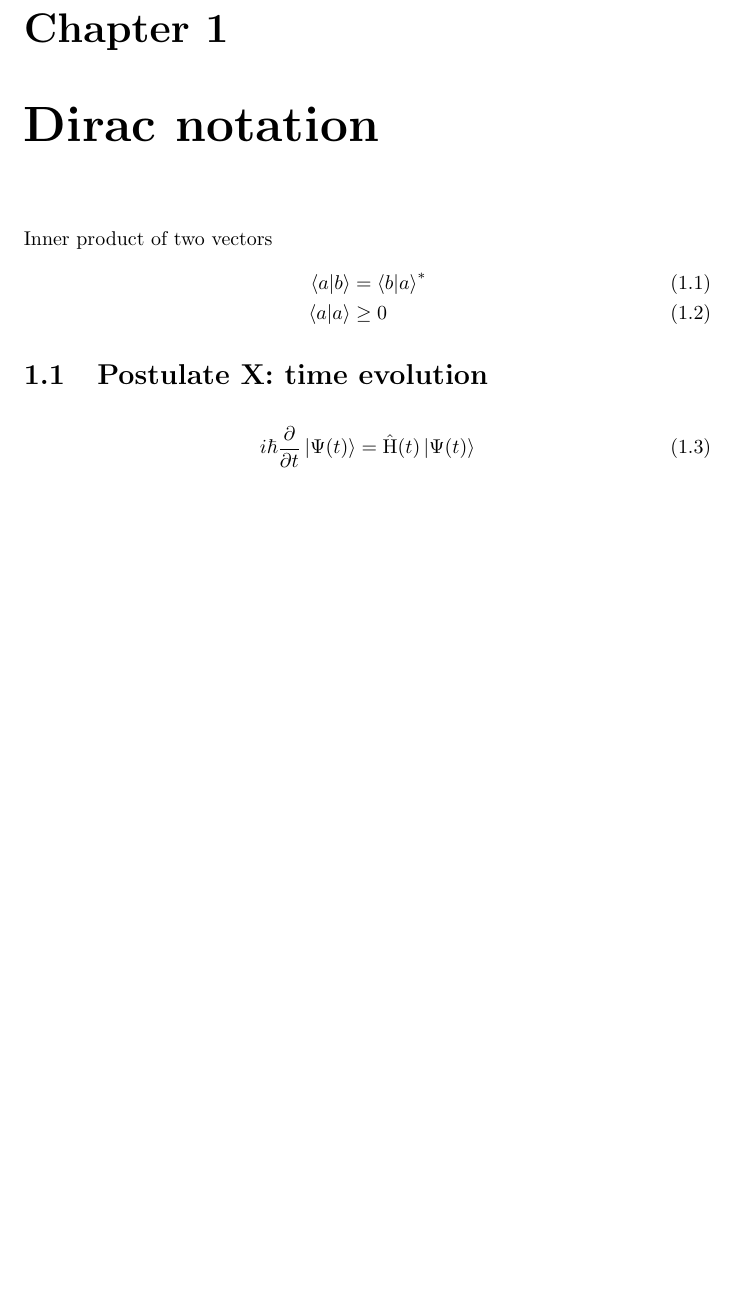
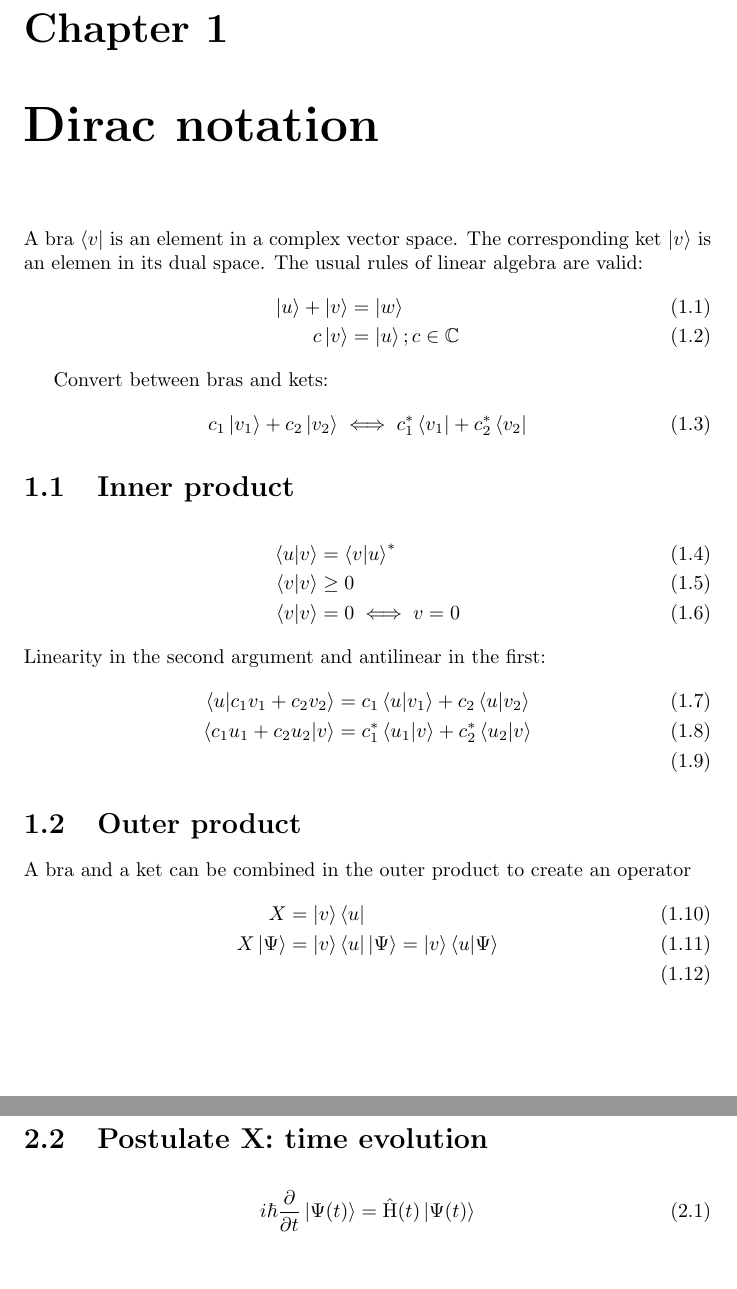
Before and after one commit to imix/quantum-mechanics, a LaTeX book (QM-Compact.tex): part of page 3 of 11 before the commit and two parts of pages 3 and 5 of 11 after it, the two joined at a grey line, cut so that both start at the same text, the shorter picture padded with empty space. Compiled offline with pdfLaTeX.

Commit message:
expanded Dirac notation

```diff
--- a/QM-Compact.tex
+++ b/QM-Compact.tex
@@ -36,17 +36,37 @@
 
 
 \chapter{Dirac notation}
-Inner product of two vectors
+A bra $\bra{v}$ is an element in a complex vector space. The corresponding ket $\ket{v}$ is an elemen in its dual space.
+The usual rules of linear algebra are valid:
 \begin{align}
-	\braket{a|b} & = \braket{b|a}^* \\
-	\braket{a|a} & \ge 0
+	\ket{u} + \ket{v} & = \ket{w} \\
+	c\ket{v} &= \ket{u}; c \in \mathbb{C}
 \end{align}
 
-\section{Postulate X: time evolution}
+Convert between bras and kets:
 \begin{align}
-	i\hbar \frac{ \partial } { \partial t } \ket{ \Psi(t) } = \opH(t)\ket{ \Psi(t) }
+	c_1 \ket{v_1} + c_2 \ket{v_2} \iff c_1^* \bra{v_1} + c_2^* \bra{v_2}
 \end{align}
 
+\section{Inner product}
+\begin{align}
+	\braket{u|v} & = \braket{v|u}^* \\
+	\braket{v|v} & \ge 0 \\
+	\braket{v|v} &= 0 \iff v = 0
+\end{align}
+Linearity in the second argument and antilinear in the first:
+\begin{align}
+	\braket{u|c_1 v_1 + c_2 v_2} & = c_1\braket{u|v_1} + c_2\braket{u|v_2} \\
+	\braket{c_1 u_1 + c_2 u_2|v} & = c_1^*\braket{u_1|v} + c_2^*\braket{u_2|v} \\
+\end{align}
+
+\section{Outer product}
+A bra and a ket can be combined in the outer product to create an operator
+\textbf{\begin{align}
+	X &= \ket{v}\bra{u} \\
+	X\ket{\Psi} &= \ket{v}\bra{u}\ket{\Psi} = \ket{v}\braket{u|\Psi}  \\
+\end{align}
+}
 
 \chapter{Postulates}
 \section{Postulate 1: state}
@@ -54,6 +74,13 @@ Inner product of two vectors
 \begin{post}
 	The state of a physical system is described by a state vector that belongs to a complex vector space V, called the state space of the system.
 \end{post}
+
+
+\section{Postulate X: time evolution}
+\begin{align}
+	i\hbar \frac{ \partial } { \partial t } \ket{ \Psi(t) } = \opH(t)\ket{ \Psi(t) }
+\end{align}
+
 
 \chapter{State space}
 \begin{align}
```
Also changed, not shown: QM-Compact.pdf, QM-Compact.tex (6 more changed lines).
